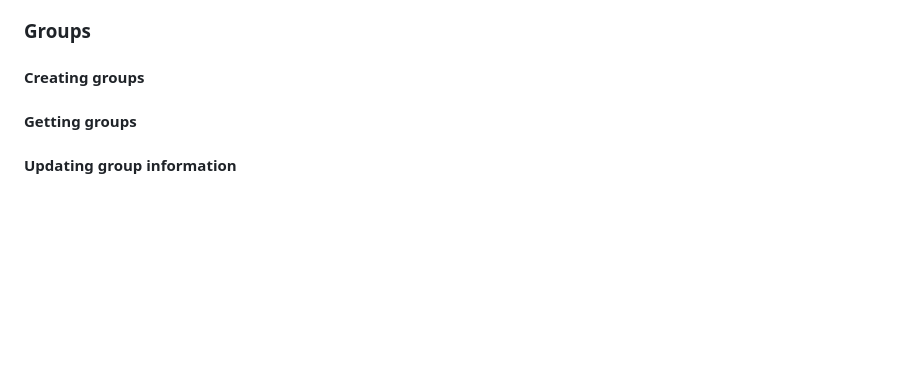
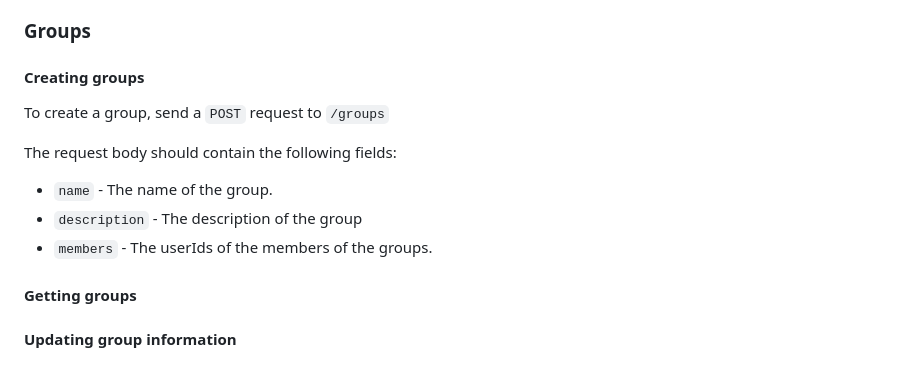
Before and after one commit to Clint171/Todo-js, a Markdown page: README.md, the part around the change. GitHub-like rendering; blank space fills up the shorter version.

Commit message:
chore: updated readme

```diff
--- a/README.md
+++ b/README.md
@@ -125,7 +125,12 @@ Deleting a task will also delete all its subtasks. Deleted tasks cannot be retri
 
 #### Creating groups
 
+To create a group, send a `POST` request to `/groups`
 
+The request body should contain the following fields:
+* `name` - The name of the group.
+* `description` - The description of the group
+* `members` - The userIds of the members of the groups.
 
 #### Getting groups
 
```
